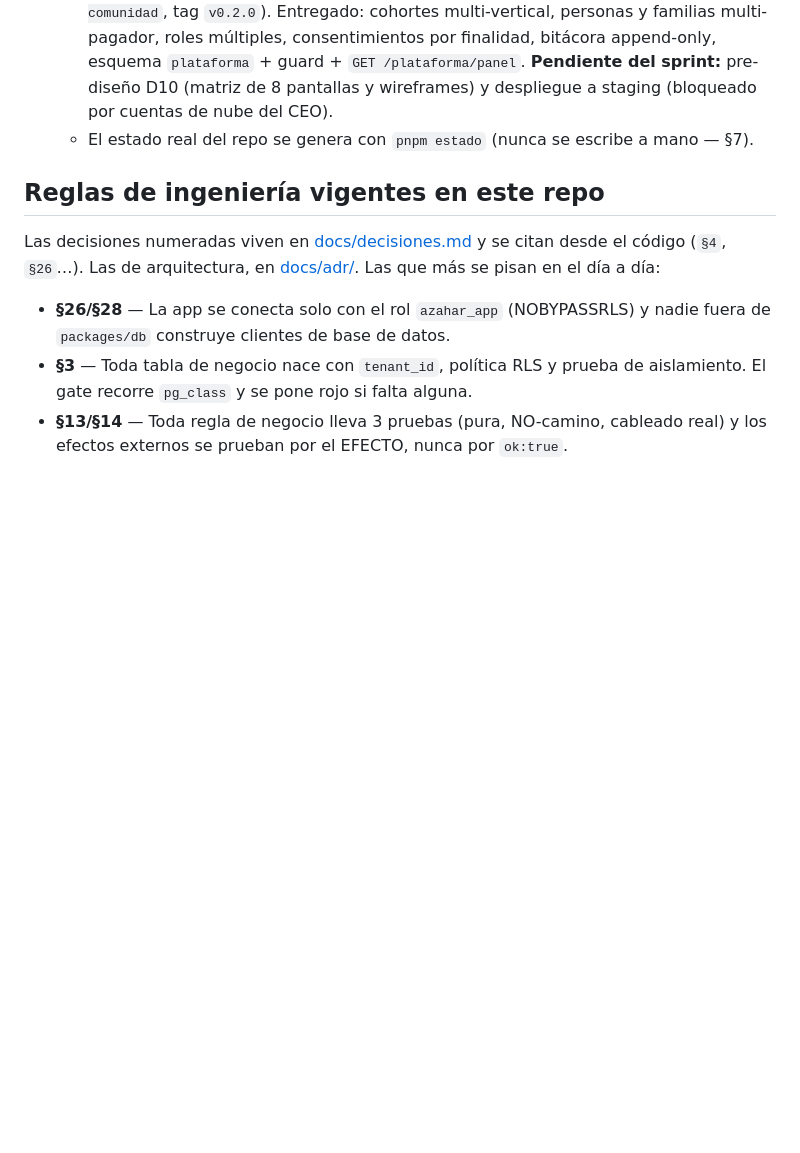
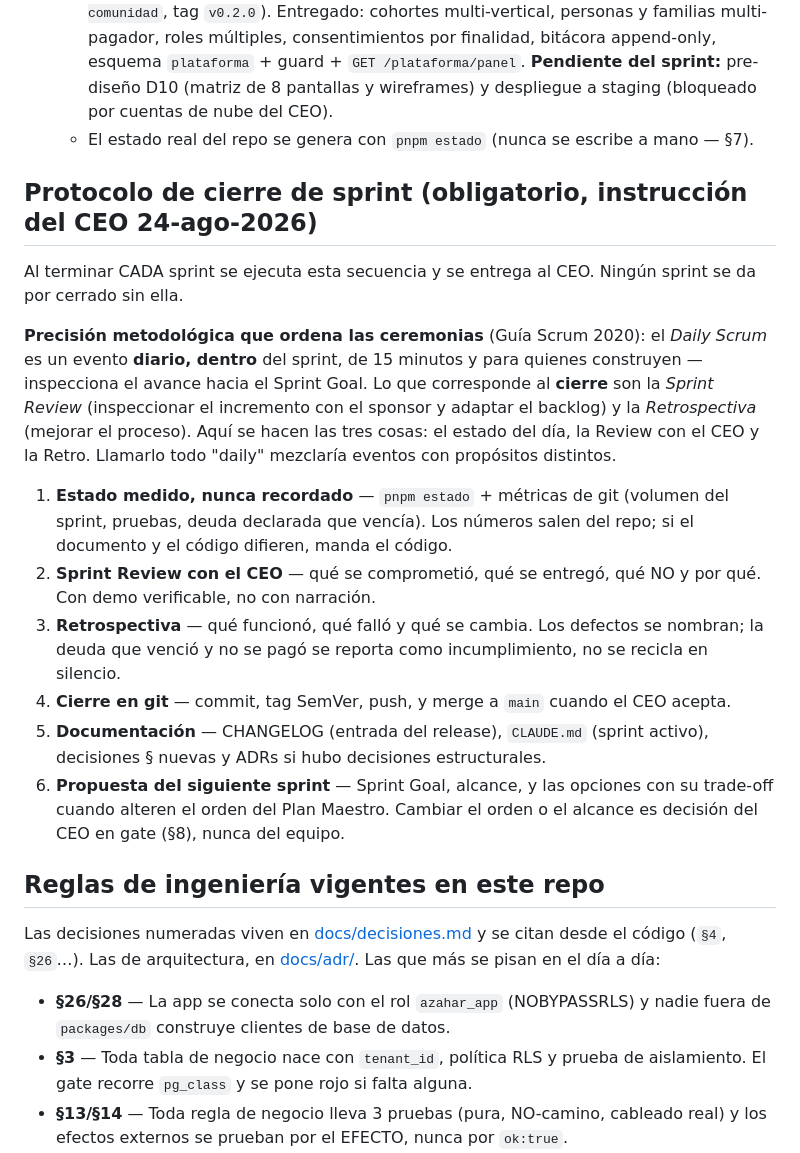
Before and after one commit to abrahag40/schoolProyect, a Markdown page: CLAUDE.md, the part around the change. GitHub-like rendering; blank space fills up the shorter version.

Commit message:
Protocolo de cierre de sprint en CLAUDE.md (instruccion del CEO)
Fija la secuencia obligatoria al terminar cada sprint: estado medido,
Sprint Review, Retrospectiva, cierre en git, documentacion y propuesta del
siguiente sprint.

Incluye la precision de la Guia Scrum 2020: el Daily Scrum es diario y DENTRO
del sprint; lo que corresponde al cierre es Review + Retrospectiva. Mezclarlas
convierte la ceremonia en una reunion de estado que no mejora nada.

Co-Authored-By: Claude Fable 5 <noreply@anthropic.com>

```diff
--- a/CLAUDE.md
+++ b/CLAUDE.md
@@ -33,6 +33,35 @@ Toda propuesta, recomendación, advertencia o decisión DEBE:
   - **Sprint activo: SPRINT 1 — entregado en su mayor parte** (rama `sprint-1-comunidad`, tag `v0.2.0`). Entregado: cohortes multi-vertical, personas y familias multi-pagador, roles múltiples, consentimientos por finalidad, bitácora append-only, esquema `plataforma` + guard + `GET /plataforma/panel`. **Pendiente del sprint:** pre-diseño D10 (matriz de 8 pantallas y wireframes) y despliegue a staging (bloqueado por cuentas de nube del CEO).
   - El estado real del repo se genera con `pnpm estado` (nunca se escribe a mano — §7).
 
+## Protocolo de cierre de sprint (obligatorio, instrucción del CEO 24-ago-2026)
+
+Al terminar CADA sprint se ejecuta esta secuencia y se entrega al CEO. Ningún
+sprint se da por cerrado sin ella.
+
+**Precisión metodológica que ordena las ceremonias** (Guía Scrum 2020): el
+*Daily Scrum* es un evento **diario, dentro** del sprint, de 15 minutos y para
+quienes construyen — inspecciona el avance hacia el Sprint Goal. Lo que
+corresponde al **cierre** son la *Sprint Review* (inspeccionar el incremento
+con el sponsor y adaptar el backlog) y la *Retrospectiva* (mejorar el proceso).
+Aquí se hacen las tres cosas: el estado del día, la Review con el CEO y la
+Retro. Llamarlo todo "daily" mezclaría eventos con propósitos distintos.
+
+1. **Estado medido, nunca recordado** — `pnpm estado` + métricas de git
+   (volumen del sprint, pruebas, deuda declarada que vencía). Los números salen
+   del repo; si el documento y el código difieren, manda el código.
+2. **Sprint Review con el CEO** — qué se comprometió, qué se entregó, qué NO y
+   por qué. Con demo verificable, no con narración.
+3. **Retrospectiva** — qué funcionó, qué falló y qué se cambia. Los defectos se
+   nombran; la deuda que venció y no se pagó se reporta como incumplimiento,
+   no se recicla en silencio.
+4. **Cierre en git** — commit, tag SemVer, push, y merge a `main` cuando el CEO
+   acepta.
+5. **Documentación** — CHANGELOG (entrada del release), `CLAUDE.md` (sprint
+   activo), decisiones § nuevas y ADRs si hubo decisiones estructurales.
+6. **Propuesta del siguiente sprint** — Sprint Goal, alcance, y las opciones
+   con su trade-off cuando alteren el orden del Plan Maestro. Cambiar el orden
+   o el alcance es decisión del CEO en gate (§8), nunca del equipo.
+
 ## Reglas de ingeniería vigentes en este repo
 
 Las decisiones numeradas viven en [docs/decisiones.md](docs/decisiones.md) y se citan desde el código (`§4`, `§26`…). Las de arquitectura, en [docs/adr/](docs/adr/). Las que más se pisan en el día a día:
```
